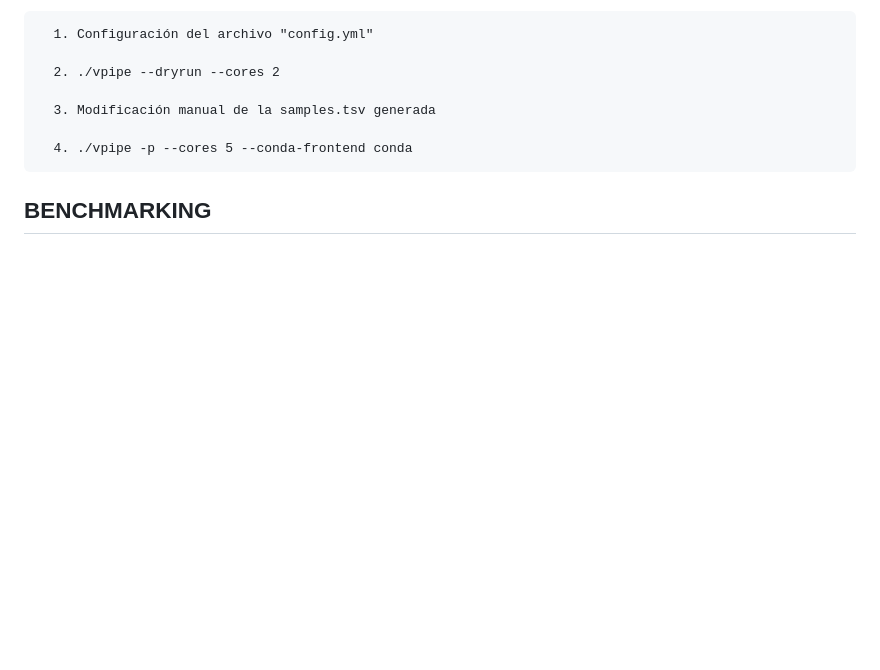
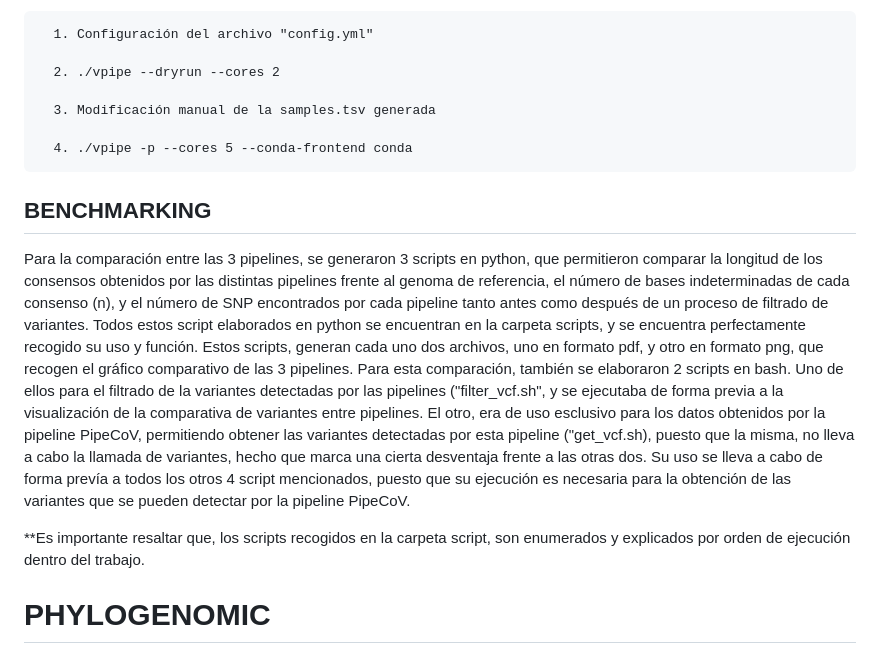
Before and after one commit to Juanlu-bif/genomic-phylogenomic, a Markdown page: README.md, the part around the change. Rendered like a GitHub page; blank space fills up the shorter version.

```diff
--- a/README.md
+++ b/README.md
@@ -93,3 +93,12 @@ Recuerda que es necesario activar el entorno vpipe de forma previa a su ejecuci
       4. ./vpipe -p --cores 5 --conda-frontend conda
 
 ## BENCHMARKING
+
+Para la comparación entre las 3 pipelines, se generaron 3 scripts en python, que permitieron comparar la longitud de los consensos obtenidos por las distintas pipelines frente al genoma de referencia, el número de bases indeterminadas de cada consenso (n), y el número de SNP encontrados por cada pipeline tanto antes como después de un proceso de filtrado de variantes.
+Todos estos script elaborados en python se encuentran en la carpeta scripts, y se encuentra perfectamente recogido su uso y función. Estos scripts, generan cada uno dos archivos, uno en formato pdf, y otro en formato png, que recogen el gráfico comparativo de las 3 pipelines.
+Para esta comparación, también se elaboraron 2 scripts en bash. Uno de ellos para el filtrado de la variantes detectadas por las pipelines ("filter_vcf.sh", y se ejecutaba de forma previa a la visualización de la comparativa de variantes entre pipelines. El otro, era de uso esclusivo para los datos obtenidos por la pipeline PipeCoV, permitiendo obtener las variantes detectadas por esta pipeline ("get_vcf.sh), puesto que la misma, no lleva a cabo la llamada de variantes, hecho que marca una cierta desventaja frente a las otras dos. Su uso se lleva a cabo de forma prevía a todos los otros 4 script mencionados, puesto que su ejecución es necesaria para la obtención de las variantes que se pueden detectar por la pipeline PipeCoV.
+
+**Es importante resaltar que, los scripts recogidos en la carpeta script, son enumerados y explicados por orden de ejecución dentro del trabajo.
+
+
+# PHYLOGENOMIC
```
